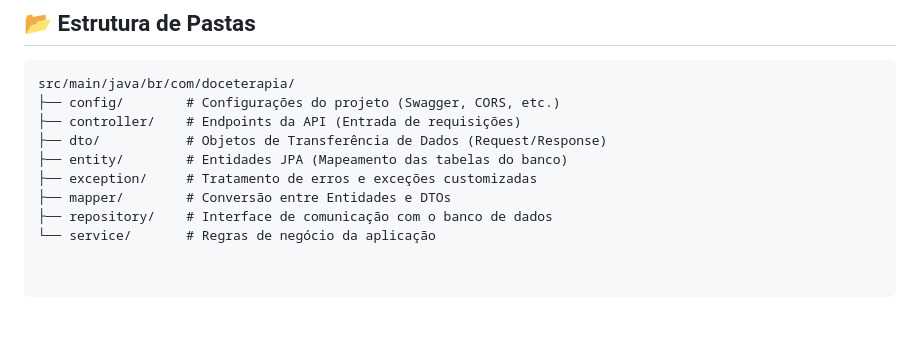
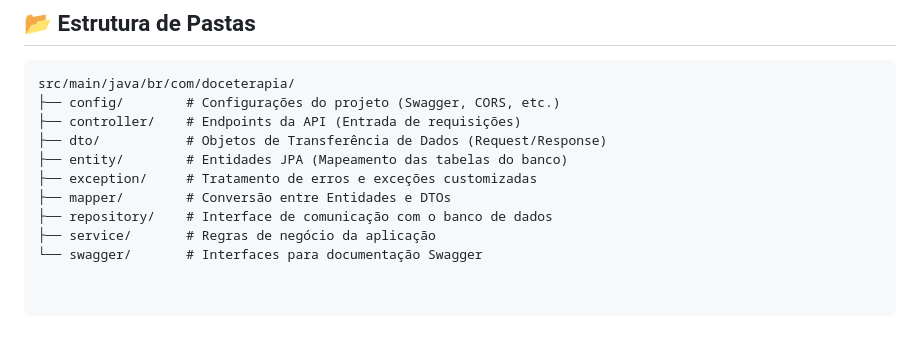
Before and after one commit to projeto-doceterapia/back-end, a Markdown page: README.md, the part around the change. GitHub-like rendering.

Commit message:
add: adicionando pasta do swagger na estrutura do readme

```diff
--- a/README.md
+++ b/README.md
@@ -80,4 +80,5 @@ src/main/java/br/com/doceterapia/
 ├── exception/     # Tratamento de erros e exceções customizadas
 ├── mapper/        # Conversão entre Entidades e DTOs
 ├── repository/    # Interface de comunicação com o banco de dados
-└── service/       # Regras de negócio da aplicação
+├── service/       # Regras de negócio da aplicação
+└── swagger/       # Interfaces para documentação Swagger
```
